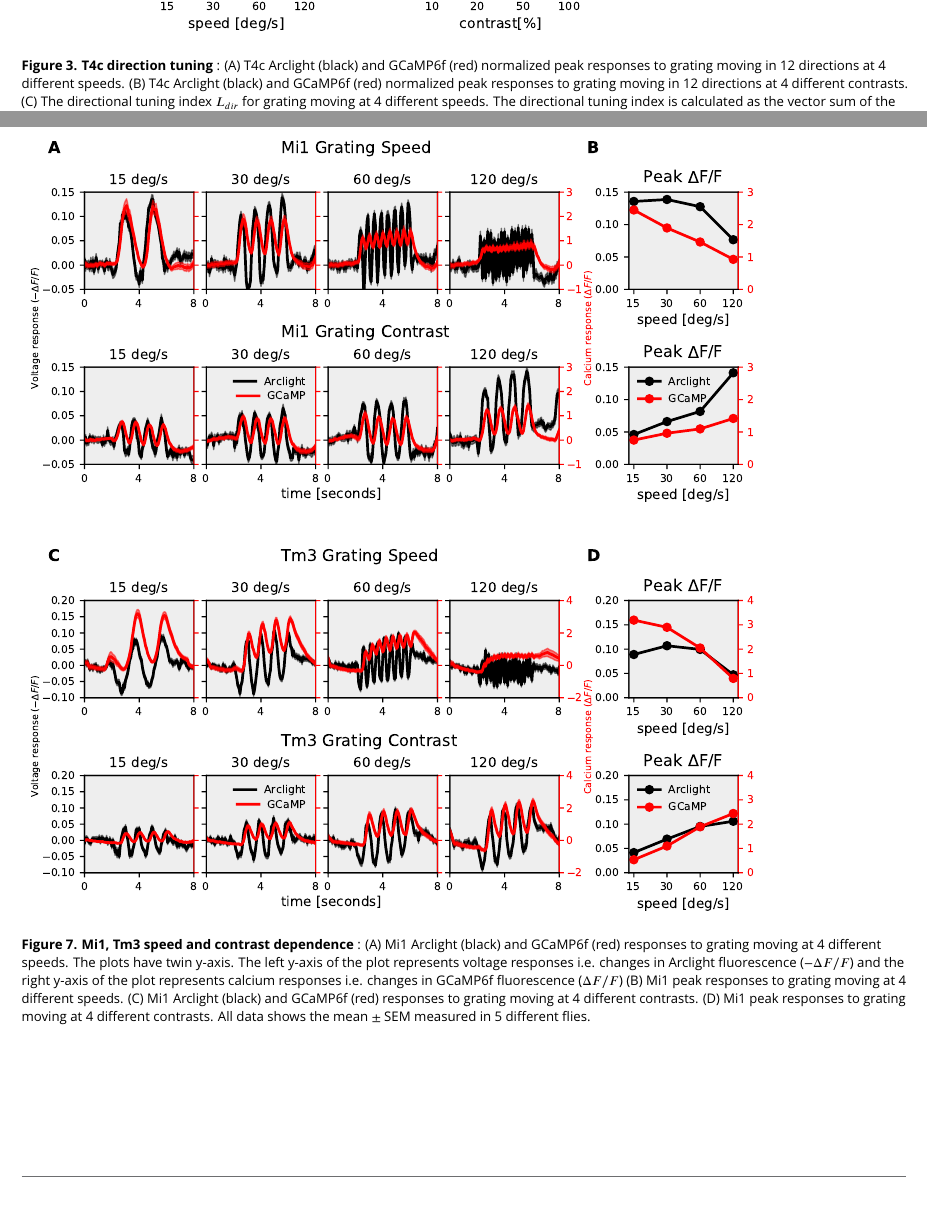
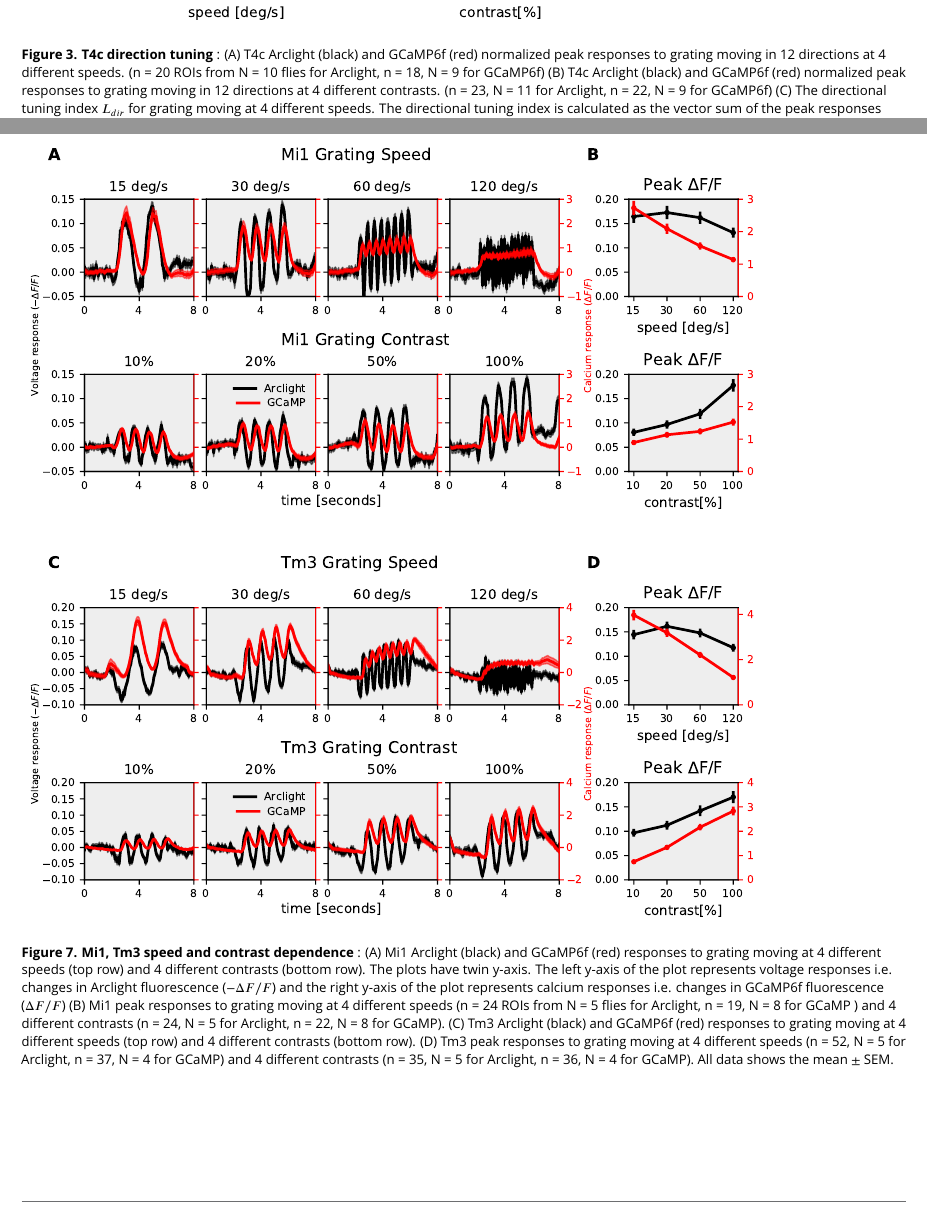
Before and after one commit to abhishekmshr956/VoltagetoCalciumPaper, a LaTeX document (Voltage_Calcium_Paper.tex): two parts of pages 11 and 15 of 17, joined at a grey line, cut at the place of the change. The pictures show the PDF file Voltage_Calcium_Paper.pdf that the author committed with the source.

Commit message:
error bars added to the figures

```diff
--- a/Voltage_Calcium_Paper.tex
+++ b/Voltage_Calcium_Paper.tex
@@ -153,7 +153,7 @@ model \, error \, [\% \, of \, data \, power] = \frac{total \, error}{\sum_{i=1}
 \begin{fullwidth}
 \includegraphics[width=0.84\linewidth]{figure1}
 	%\includegraphics[height = 8cm]{Mi1_Medulla_GtACR}
-\caption{\textbf{T4c speed dependence} : (A) T4c Arclight (black) and GCaMP6f (red) responses to grating moving in PD (top row) and ND (bottom row) at 4 different speeds. The plots have twin y-axis. The left y-axis of the plot represents voltage responses i.e. changes in Arclight fluorescence ($-\Delta F/F$) and the right y-axis of the plot represents calcium responses i.e. changes in GCaMP6f fluorescence ($\Delta F/F$) (B) T4c peak responses to grating moving in PD (top) and ND (bottom) at 4 different speeds. (C) T4c Arclight (black) and GCaMP6f (red) responses to ON-edge moving in PD (top row) and ND (bottom row) at 4 different speeds. (D) T4c peak responses to ON-edge moving in PD and ND at 4 different speeds. (E) Direction selectivity index (DSI) calculated as difference of peak responses in PD and ND divided by the sum of peak responses for grating (F) Direction selectivity index (DSI) for ON-edge. All data shows the mean $\pm$ SEM measured in 5 different flies. PD: preferred direction, ND: null direction.}
+\caption{\textbf{T4c speed dependence} : (A) T4c Arclight (black) and GCaMP6f (red) responses to grating moving in PD (top row) and ND (bottom row) at 4 different speeds. The plots have twin y-axis. The left y-axis of the plot represents voltage responses i.e. changes in Arclight fluorescence ($-\Delta F/F$) and the right y-axis of the plot represents calcium responses i.e. changes in GCaMP6f fluorescence ($\Delta F/F$) (B) T4c peak responses to grating moving in PD (top) and ND (bottom) at 4 different speeds. (n = 20 ROIs from N = 10 flies for Arclight, n = 18, N = 9 for GCaMP6f) (C) T4c Arclight (black) and GCaMP6f (red) responses to ON-edge moving in PD (top row) and ND (bottom row) at 4 different speeds. (D) T4c peak responses to ON-edge moving in PD and ND at 4 different speeds. (n = 29, N = 10 for Arclight, n = 17, N = 4 for GCaMP6f) (E) Direction selectivity index (DSI) calculated as difference of peak responses in PD and ND divided by the sum of peak responses for grating. (F) Direction selectivity index (DSI) for ON-edge. All data shows the mean $\pm$ SEM. PD: preferred direction, ND: null direction.}
 
 \label{PDNDspeed}
 
@@ -164,7 +164,7 @@ model \, error \, [\% \, of \, data \, power] = \frac{total \, error}{\sum_{i=1}
 \begin{fullwidth}
 \includegraphics[width=0.84\linewidth]{figure2}
 	%\includegraphics[height = 8cm]{Mi1_Medulla_GtACR}
-\caption{\textbf{T4c contrast dependence} : (A) T4c Arclight (black) and GCaMP6f (red) responses to grating moving in PD (top row) and ND (bottom row) at 4 different contrasts. The plots have twin y-axis. The left y-axis of the plot represents voltage responses i.e. changes in Arclight fluorescence ($-\Delta F/F$) and the right y-axis of the plot represents calcium responses i.e. changes in GCaMP6f fluorescence ($\Delta F/F$) (B) T4c peak responses to grating moving in PD (top) and ND (bottom) at 4 different contrasts. (C) T4c Arclight (black) and GCaMP6f (red) responses to ON-edge moving in PD (top row) and ND (bottom row) at 4 different contrasts. (D) T4c peak responses to ON-edge moving in PD and ND at 4 different contrasts. (E) Direction selectivity index (DSI) calculated as difference of peak responses in PD and ND divided by the sum of peak responses for grating (F) Direction Selectivity Index (DSI) for ON-edge. All data shows the mean $\pm$ SEM measured in 5 different flies.}
+\caption{\textbf{T4c contrast dependence} : (A) T4c Arclight (black) and GCaMP6f (red) responses to grating moving in PD (top row) and ND (bottom row) at 4 different contrasts. The plots have twin y-axis. The left y-axis of the plot represents voltage responses i.e. changes in Arclight fluorescence ($-\Delta F/F$) and the right y-axis of the plot represents calcium responses i.e. changes in GCaMP6f fluorescence ($\Delta F/F$) (B) T4c peak responses to grating moving in PD (top) and ND (bottom) at 4 different contrasts. (n = 23 ROIs from N = 11 flies for Arclight, n = 22, N = 9 for GCaMP6f) (C) T4c Arclight (black) and GCaMP6f (red) responses to ON-edge moving in PD (top row) and ND (bottom row) at 4 different contrasts. (D) T4c peak responses to ON-edge moving in PD and ND at 4 different contrasts. (n = 36, N = 5 for Arclight, n = 41, N = 7 for GCaMP6f ) (E) Direction selectivity index (DSI) calculated as difference of peak responses in PD and ND divided by the sum of peak responses for grating. (F) Direction Selectivity Index (DSI) for ON-edge. All data shows the mean $\pm$ SEM.}
 
 \label{PDNDcontrast}
 
@@ -175,7 +175,7 @@ model \, error \, [\% \, of \, data \, power] = \frac{total \, error}{\sum_{i=1}
 \begin{fullwidth}
 \includegraphics[width=0.84\linewidth]{figure3}
 	%\includegraphics[height = 8cm]{Mi1_Medulla_GtACR}
-\caption{\textbf{T4c direction tuning} : (A) T4c Arclight (black) and GCaMP6f (red) normalized peak responses to grating moving in 12 directions at 4 different speeds. (B) T4c Arclight (black) and GCaMP6f (red) normalized peak responses to grating moving in 12 directions at 4 different contrasts. (C) The directional tuning index $L_{dir}$ for grating moving at 4 different speeds. The directional tuning index is calculated as the vector sum of the peak responses divided by the sum of all individual vector magnitudes. (D) The directional tuning index for grating at 4 different contrasts. All data shows the mean $\pm$ SEM measured in 5 different flies.}
+\caption{\textbf{T4c direction tuning} : (A) T4c Arclight (black) and GCaMP6f (red) normalized peak responses to grating moving in 12 directions at 4 different speeds. (n = 20 ROIs from N = 10 flies for Arclight, n = 18, N = 9 for GCaMP6f) (B) T4c Arclight (black) and GCaMP6f (red) normalized peak responses to grating moving in 12 directions at 4 different contrasts. (n = 23,  N = 11 for Arclight, n = 22, N = 9 for GCaMP6f) (C) The directional tuning index $L_{dir}$ for grating moving at 4 different speeds. The directional tuning index is calculated as the vector sum of the peak responses divided by the sum of all individual vector magnitudes. (D) The directional tuning index for grating at 4 different contrasts. All data shows the mean $\pm$ SEM measured in 5 different flies.}
 
 \label{DirTuning}
 
@@ -219,7 +219,7 @@ model \, error \, [\% \, of \, data \, power] = \frac{total \, error}{\sum_{i=1}
 \begin{fullwidth}
 \includegraphics[width=0.84\linewidth]{figure7}
 	%\includegraphics[height = 8cm]{Mi1_Medulla_GtACR}
-\caption{\textbf{Mi1, Tm3 speed and contrast dependence} : (A) Mi1 Arclight (black) and GCaMP6f (red) responses to grating moving at 4 different speeds. The plots have twin y-axis. The left y-axis of the plot represents voltage responses i.e. changes in Arclight fluorescence ($-\Delta F/F$) and the right y-axis of the plot represents calcium responses i.e. changes in GCaMP6f fluorescence ($\Delta F/F$) (B) Mi1 peak responses to grating moving at 4 different speeds. (C) Mi1 Arclight (black) and GCaMP6f (red) responses to grating moving at 4 different contrasts. (D) Mi1 peak responses to grating moving at 4 different contrasts. All data shows the mean $\pm$ SEM measured in 5 different flies.}
+\caption{\textbf{Mi1, Tm3 speed and contrast dependence} : (A) Mi1 Arclight (black) and GCaMP6f (red) responses to grating moving at 4 different speeds (top row) and 4 different contrasts (bottom row). The plots have twin y-axis. The left y-axis of the plot represents voltage responses i.e. changes in Arclight fluorescence ($-\Delta F/F$) and the right y-axis of the plot represents calcium responses i.e. changes in GCaMP6f fluorescence ($\Delta F/F$) (B) Mi1 peak responses to grating moving at 4 different speeds (n = 24 ROIs from N = 5 flies for Arclight, n = 19, N = 8 for GCaMP ) and 4 different contrasts (n = 24, N = 5 for Arclight, n = 22, N = 8 for GCaMP).  (C) Tm3 Arclight (black) and GCaMP6f (red) responses to grating moving at 4 different speeds (top row) and 4 different contrasts (bottom row). (D) Tm3 peak responses to grating moving at 4 different speeds (n = 52, N = 5 for Arclight, n = 37, N = 4 for GCaMP) and 4 different contrasts (n = 35, N = 5 for Arclight, n = 36, N = 4 for GCaMP). All data shows the mean $\pm$ SEM.}
 
 \label{Mi1Tm3data}
 
```
Also changed, not shown: Voltage_Calcium_Paper.pdf, images/figure1.pdf, images/figure2.pdf, images/figure3.pdf, images/figure5.pdf, images/figure6.pdf, images/figure7.pdf, images/figure8.pdf, Voltage_Calcium_Paper.tex (10 more changed lines), 4 other files.
